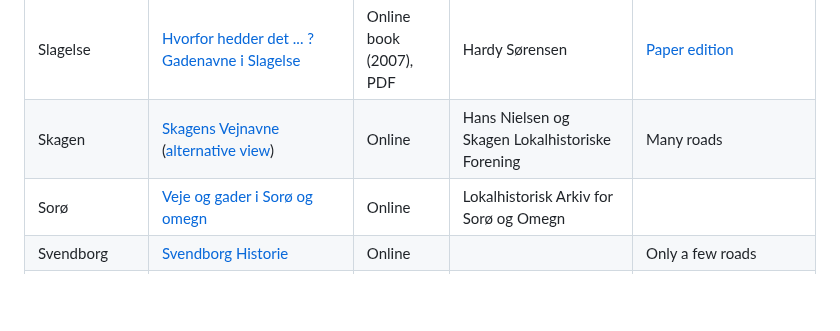
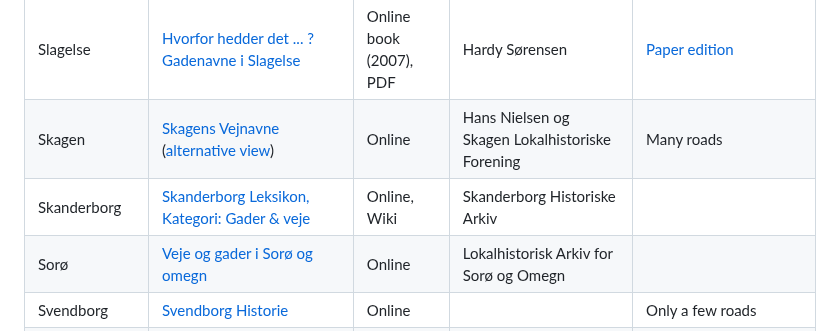
Before and after one commit to PeterBrodersen/osmetymology, a Markdown page: Resources.md, the part around the change. Drawn GitHub-style; blank space fills up the shorter version.

Commit message:
Resource: Skanderborg

```diff
--- a/Resources.md
+++ b/Resources.md
@@ -55,6 +55,7 @@ Resources for getting information about the origin of Danish street names.
 | Silkeborg        | [Gader og veje i Silkeborg : hvorfor hedder de sådan?](https://bibliotek.dk/materiale/gader-og-veje-i-silkeborg_g-noergaard-jepsen/work-of%3A870970-basis%3A06652212?type=bog) | Book (1987) | G. Nørgaard Jepsen | Useful overview |
 | Slagelse         | [Hvorfor hedder det ... ? Gadenavne i Slagelse](https://arkiv.dk/pdfviewer/viewpdf?originalId=8a68906e412c4c4e870cfc9d3d518a4b) | Online book (2007), PDF | Hardy Sørensen | [Paper edition](https://bibliotek.dk/materiale/hvorfor-hedder-det-_hardy-soerensen/work-of%3A870970-basis%3A44266741?type=bog)
 | Skagen           | [Skagens Vejnavne](http://www.skagenlokal.dk/skagens_vejnavne.html) ([alternative view](http://www.skagenlokal.dk/Sider/Vej.html)) | Online | Hans Nielsen og Skagen Lokalhistoriske Forening | Many roads |
+| Skanderborg      | [Skanderborg Leksikon, Kategori: Gader & veje](http://www.skanderborgleksikon.dk/index.php/Kategori:Gader_%26_veje) | Online, Wiki | Skanderborg Historiske Arkiv | |
 | Sorø             | [Veje og gader i Sorø og omegn](https://www.soroehistorie.dk/arkiv/Veje_og_gader.html) | Online | Lokalhistorisk Arkiv for Sorø og Omegn |
 | Svendborg        | [Svendborg Historie](https://www.svendborghistorie.dk/sofart/andet/130-gader-og-veje/gader-og-veje-sp-131) | Online | | Only a few roads |
 | Sæby, Frederikshavn | [Sæby vejnavne](https://sites.google.com/site/saebyleksikon/home/saeby-vejnavne) | Online | Thorkild Walsted, Ingrid Mørk |
```
